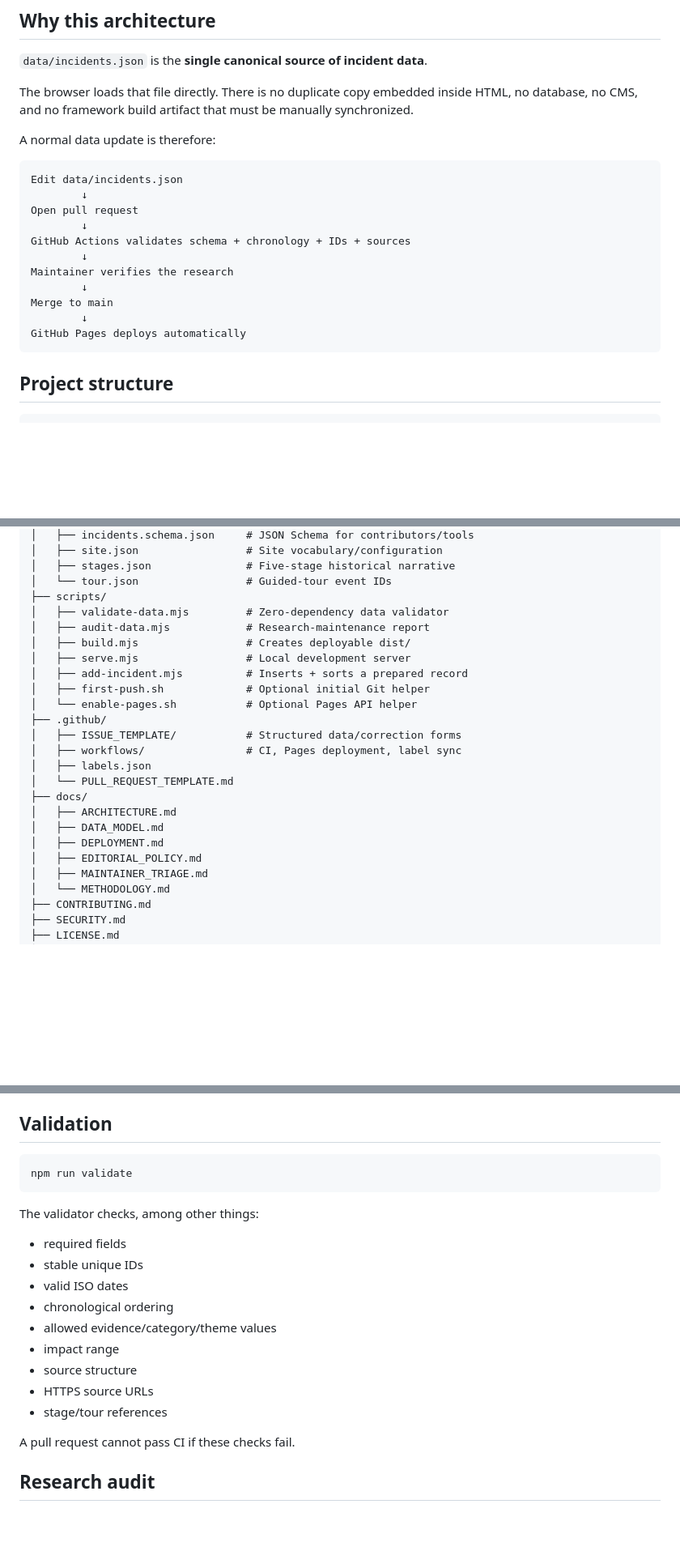
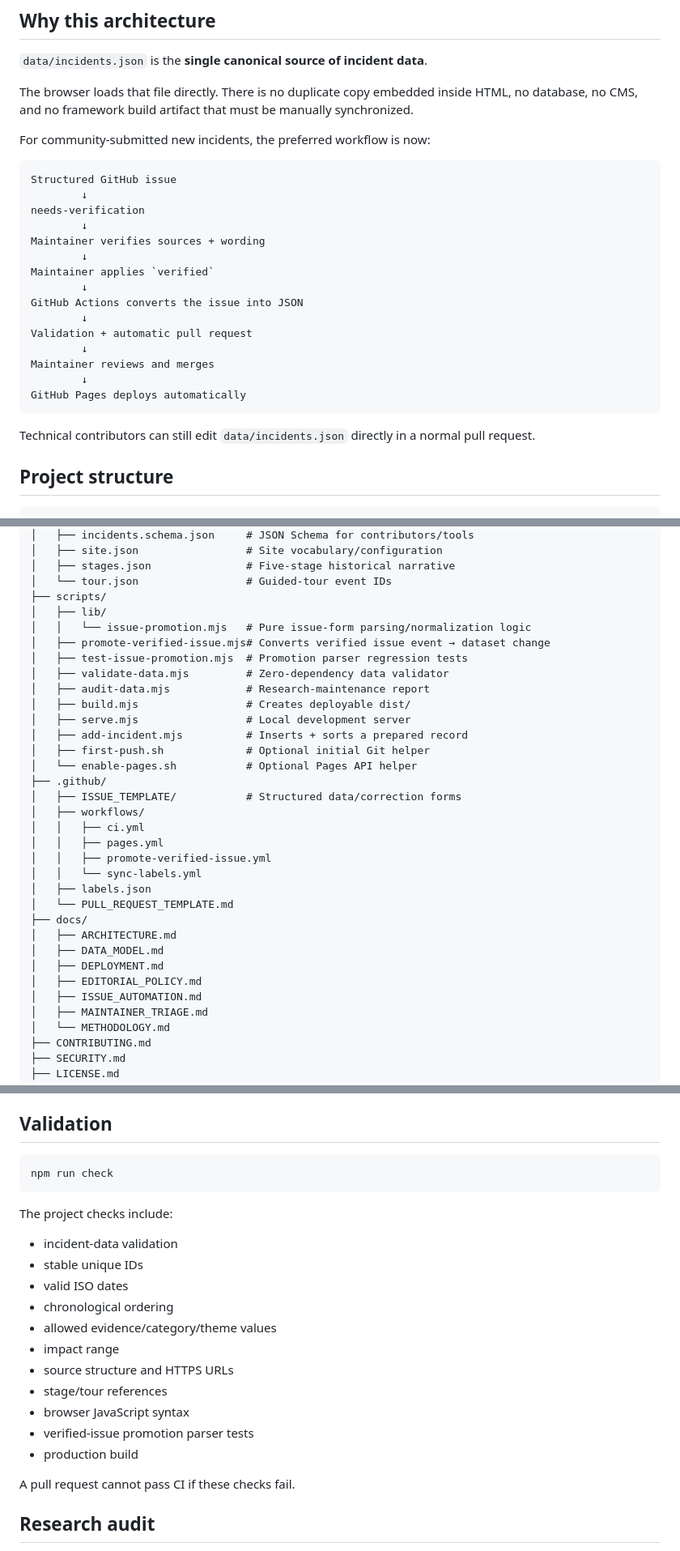
Before and after one commit to DevDevvy/ai-incident-atlas, a Markdown page: README.md, 3 parts joined by grey strips. Shown at 81% size. GitHub-like rendering; blank space fills up the shorter version.

Commit message:
Document verified issue automation

````diff
--- a/README.md
+++ b/README.md
@@ -10,21 +10,27 @@ The initial dataset covers **73 events** from November 2022 through September 12
 
 The browser loads that file directly. There is no duplicate copy embedded inside HTML, no database, no CMS, and no framework build artifact that must be manually synchronized.
 
-A normal data update is therefore:
+For community-submitted new incidents, the preferred workflow is now:
 
 ```text
-Edit data/incidents.json
+Structured GitHub issue
         ↓
-Open pull request
+needs-verification
         ↓
-GitHub Actions validates schema + chronology + IDs + sources
+Maintainer verifies sources + wording
         ↓
-Maintainer verifies the research
+Maintainer applies `verified`
         ↓
-Merge to main
+GitHub Actions converts the issue into JSON
+        ↓
+Validation + automatic pull request
+        ↓
+Maintainer reviews and merges
         ↓
 GitHub Pages deploys automatically
 ```
+
+Technical contributors can still edit `data/incidents.json` directly in a normal pull request.
 
 ## Project structure
 
@@ -42,6 +48,10 @@ GitHub Pages deploys automatically
 │   ├── stages.json               # Five-stage historical narrative
 │   └── tour.json                 # Guided-tour event IDs
 ├── scripts/
+│   ├── lib/
+│   │   └── issue-promotion.mjs   # Pure issue-form parsing/normalization logic
+│   ├── promote-verified-issue.mjs# Converts verified issue event → dataset change
+│   ├── test-issue-promotion.mjs  # Promotion parser regression tests
 │   ├── validate-data.mjs         # Zero-dependency data validator
 │   ├── audit-data.mjs            # Research-maintenance report
 │   ├── build.mjs                 # Creates deployable dist/
@@ -51,7 +61,11 @@ GitHub Pages deploys automatically
 │   └── enable-pages.sh           # Optional Pages API helper
 ├── .github/
 │   ├── ISSUE_TEMPLATE/           # Structured data/correction forms
-│   ├── workflows/                # CI, Pages deployment, label sync
+│   ├── workflows/
+│   │   ├── ci.yml
+│   │   ├── pages.yml
+│   │   ├── promote-verified-issue.yml
+│   │   └── sync-labels.yml
 │   ├── labels.json
 │   └── PULL_REQUEST_TEMPLATE.md
 ├── docs/
@@ -59,6 +73,7 @@ GitHub Pages deploys automatically
 │   ├── DATA_MODEL.md
 │   ├── DEPLOYMENT.md
 │   ├── EDITORIAL_POLICY.md
+│   ├── ISSUE_AUTOMATION.md
 │   ├── MAINTAINER_TRIAGE.md
 │   └── METHODOLOGY.md
 ├── CONTRIBUTING.md
@@ -99,20 +114,22 @@ This validates the data, builds `dist/`, and serves the exact deployable output.
 ## Validation
 
 ```bash
-npm run validate
+npm run check
 ```
 
-The validator checks, among other things:
+The project checks include:
 
-- required fields
+- incident-data validation
 - stable unique IDs
 - valid ISO dates
 - chronological ordering
 - allowed evidence/category/theme values
 - impact range
-- source structure
-- HTTPS source URLs
+- source structure and HTTPS URLs
 - stage/tour references
+- browser JavaScript syntax
+- verified-issue promotion parser tests
+- production build
 
 A pull request cannot pass CI if these checks fail.
 
````
Also changed, not shown: other parts of README.md (+11 -3 lines).
